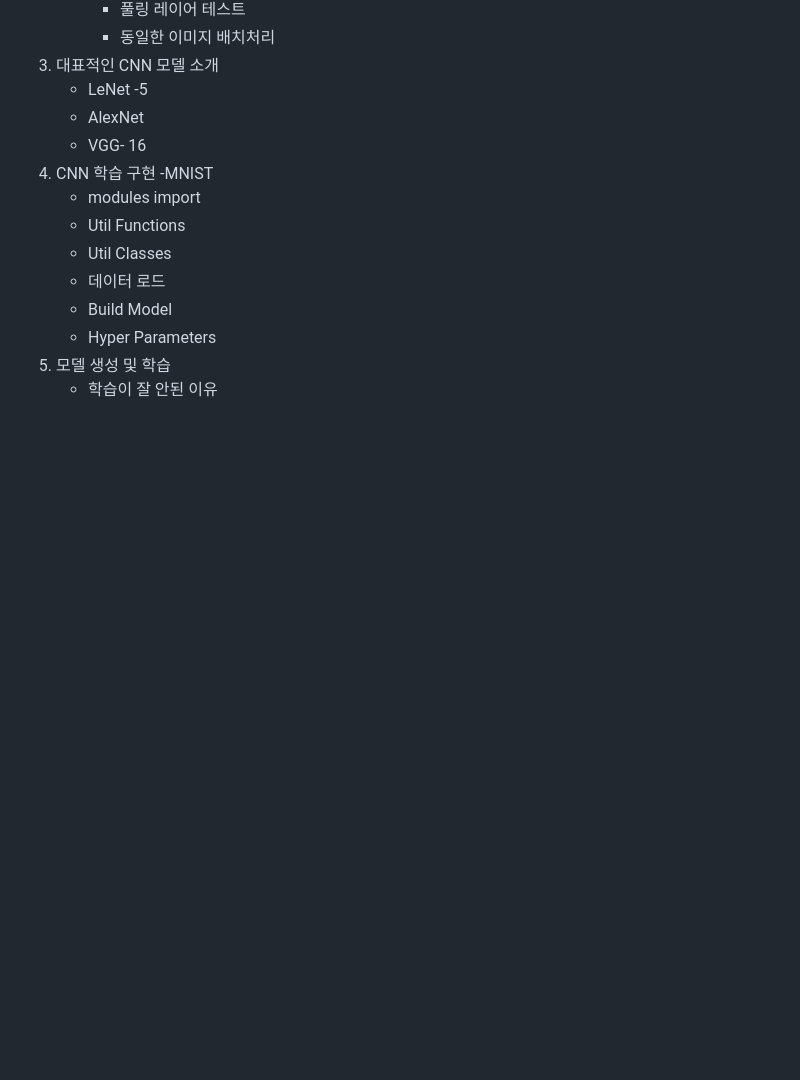
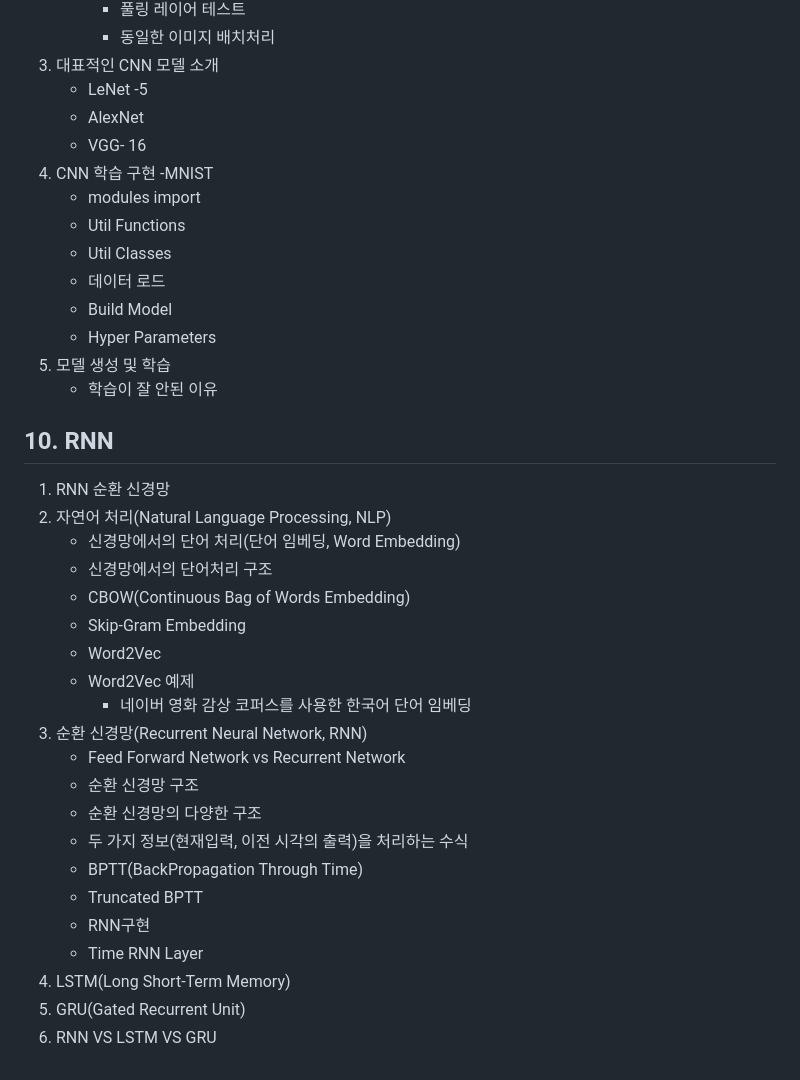
Before and after one commit to kimternet/DL, a Markdown page: README.md, the part around the change. GitHub-like rendering; blank space fills up the shorter version.

```diff
--- a/README.md
+++ b/README.md
@@ -262,3 +262,25 @@
    - Hyper Parameters
 5. 모델 생성 및 학습
    - 학습이 잘 안된 이유
+## 10. RNN
+1. RNN 순환 신경망
+2. 자연어 처리(Natural Language Processing, NLP)
+   - 신경망에서의 단어 처리(단어 임베딩, Word Embedding)
+   - 신경망에서의 단어처리 구조
+   - CBOW(Continuous Bag of Words Embedding)
+   - Skip-Gram Embedding
+   - Word2Vec
+   - Word2Vec 예제
+     - 네이버 영화 감상 코퍼스를 사용한 한국어 단어 임베딩
+3. 순환 신경망(Recurrent Neural Network, RNN)
+   - Feed Forward Network vs Recurrent Network
+   - 순환 신경망 구조
+   - 순환 신경망의 다양한 구조
+   - 두 가지 정보(현재입력, 이전 시각의 출력)을 처리하는 수식
+   - BPTT(BackPropagation Through Time)
+   - Truncated BPTT
+   - RNN구현
+   - Time RNN Layer
+4. LSTM(Long Short-Term Memory)
+5. GRU(Gated Recurrent Unit)
+6. RNN VS LSTM VS GRU
```
